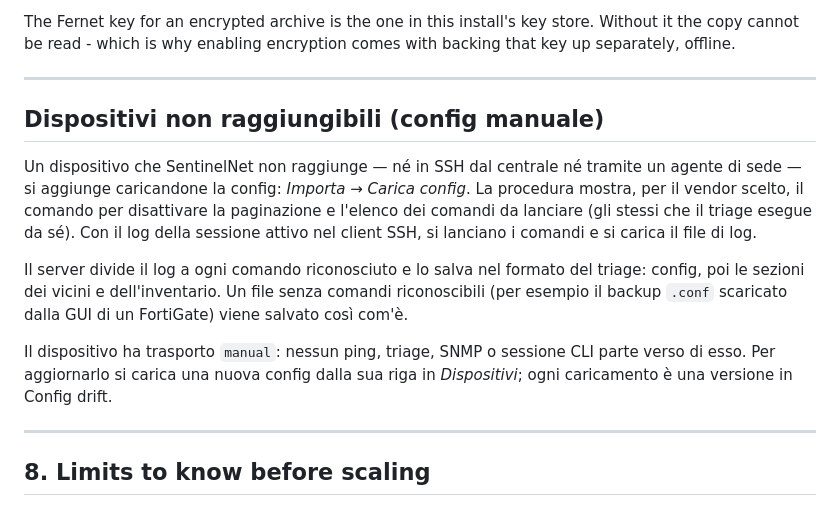
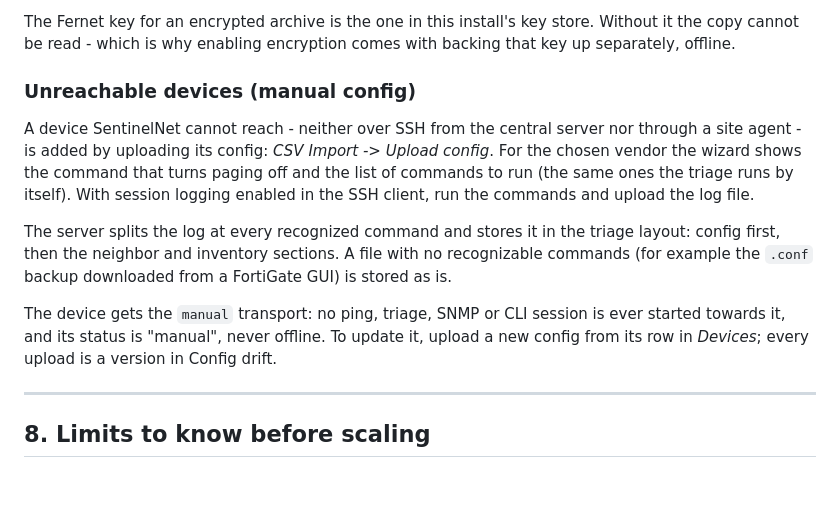
Before and after one commit to Claudio-Vidhi/SentinelNet, a Markdown page: docs/operations.md, the part around the change. GitHub-like rendering; blank space fills up the shorter version.

Commit message:
docs: manual-config runbook in English, under section 7
Co-Authored-By: Claude Opus 5.5 <noreply@anthropic.com>

```diff
--- a/docs/operations.md
+++ b/docs/operations.md
@@ -402,25 +402,24 @@ The Fernet key for an encrypted archive is the one in this install's key store.
 Without it the copy cannot be read - which is why enabling encryption comes with
 backing that key up separately, offline.
 
----
+### Unreachable devices (manual config)
 
-## Dispositivi non raggiungibili (config manuale)
+A device SentinelNet cannot reach - neither over SSH from the central server
+nor through a site agent - is added by uploading its config: *CSV Import -> Upload
+config*. For the chosen vendor the wizard shows the command that turns paging
+off and the list of commands to run (the same ones the triage runs by itself).
+With session logging enabled in the SSH client, run the commands and upload the
+log file.
 
-Un dispositivo che SentinelNet non raggiunge — né in SSH dal centrale né
-tramite un agente di sede — si aggiunge caricandone la config: *Importa →
-Carica config*. La procedura mostra, per il vendor scelto, il comando per
-disattivare la paginazione e l'elenco dei comandi da lanciare (gli stessi che
-il triage esegue da sé). Con il log della sessione attivo nel client SSH, si
-lanciano i comandi e si carica il file di log.
+The server splits the log at every recognized command and stores it in the
+triage layout: config first, then the neighbor and inventory sections. A file
+with no recognizable commands (for example the `.conf` backup downloaded from a
+FortiGate GUI) is stored as is.
 
-Il server divide il log a ogni comando riconosciuto e lo salva nel formato
-del triage: config, poi le sezioni dei vicini e dell'inventario. Un file senza
-comandi riconoscibili (per esempio il backup `.conf` scaricato dalla GUI di
-un FortiGate) viene salvato così com'è.
-
-Il dispositivo ha trasporto `manual`: nessun ping, triage, SNMP o sessione
-CLI parte verso di esso. Per aggiornarlo si carica una nuova config dalla sua
-riga in *Dispositivi*; ogni caricamento è una versione in Config drift.
+The device gets the `manual` transport: no ping, triage, SNMP or CLI session is
+ever started towards it, and its status is "manual", never offline. To update
+it, upload a new config from its row in *Devices*; every upload is a version in
+Config drift.
 
 ---
 
```
